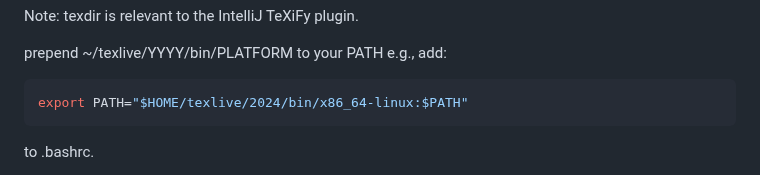
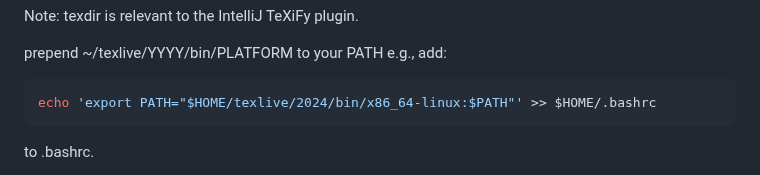
Before and after one commit to AAU-Dat/P10-Thesis, a Markdown page: README.md, the part around the change. Rendered like a GitHub page.

Commit message:
Update README.md
Changed export to be a runnable command that echos the update into the .bashrc file

````diff
--- a/README.md
+++ b/README.md
@@ -63,7 +63,7 @@ Note: texdir is relevant to the IntelliJ TeXiFy plugin.
 prepend ~/texlive/YYYY/bin/PLATFORM to your PATH
 e.g., add:
 ```bash
-export PATH="$HOME/texlive/2024/bin/x86_64-linux:$PATH"
+echo 'export PATH="$HOME/texlive/2024/bin/x86_64-linux:$PATH"' >> $HOME/.bashrc
 ```
 
 to .bashrc.
````
